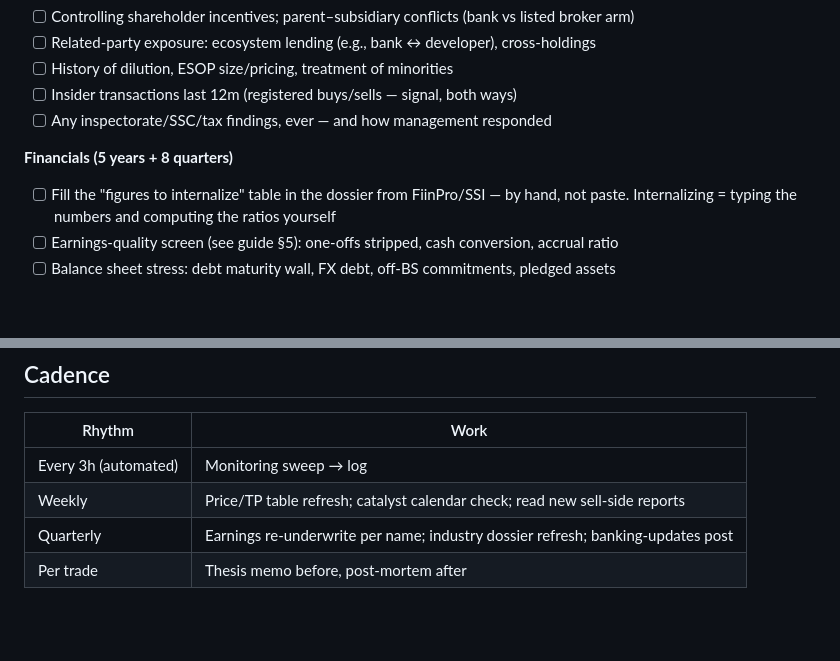
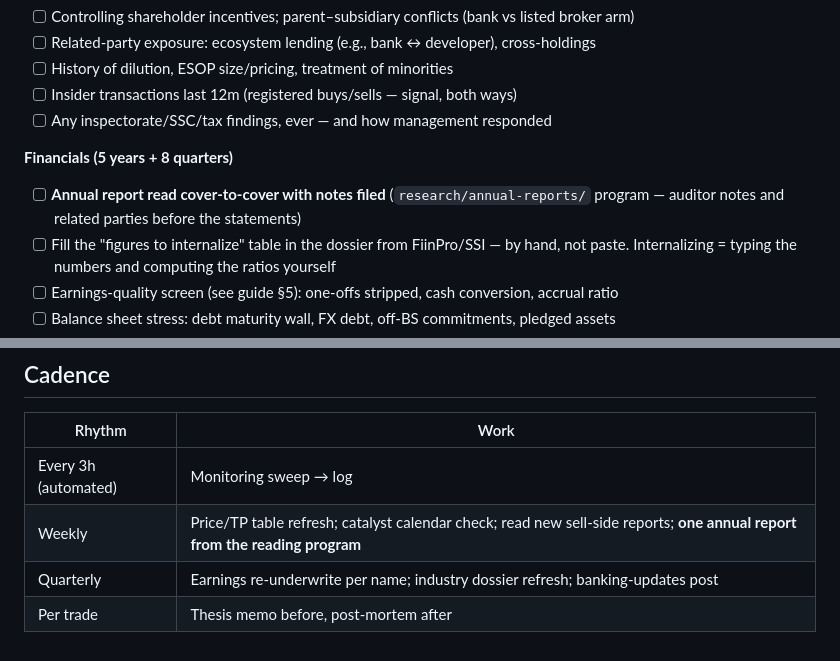
Before and after one commit to datquanton/verbose-guide, a Markdown page: research/PROCESS.md, 2 parts joined by grey strips. GitHub-like rendering; blank space fills up the shorter version.

```diff
--- a/research/PROCESS.md
+++ b/research/PROCESS.md
@@ -55,6 +55,7 @@ Use `research/templates/ticker-dossier.md`. Non-negotiable sections:
 - [ ] Any inspectorate/SSC/tax findings, ever — and how management responded
 
 **Financials (5 years + 8 quarters)**
+- [ ] **Annual report read cover-to-cover with notes filed** (`research/annual-reports/` program — auditor notes and related parties before the statements)
 - [ ] Fill the "figures to internalize" table in the dossier from FiinPro/SSI — by hand, not paste. Internalizing = typing the numbers and computing the ratios yourself
 - [ ] Earnings-quality screen (see guide §5): one-offs stripped, cash conversion, accrual ratio
 - [ ] Balance sheet stress: debt maturity wall, FX debt, off-BS commitments, pledged assets
@@ -116,6 +117,6 @@ Proposed size.** If it doesn't fit a page, the thesis isn't clear yet.
 | Rhythm | Work |
 |---|---|
 | Every 3h (automated) | Monitoring sweep → log |
-| Weekly | Price/TP table refresh; catalyst calendar check; read new sell-side reports |
+| Weekly | Price/TP table refresh; catalyst calendar check; read new sell-side reports; **one annual report from the reading program** |
 | Quarterly | Earnings re-underwrite per name; industry dossier refresh; banking-updates post |
 | Per trade | Thesis memo before, post-mortem after |
```
Also changed, not shown: research/annual-reports/README.md (added, +71 -0 lines), research/templates/ar-notes.md (added, +39 -0 lines).
